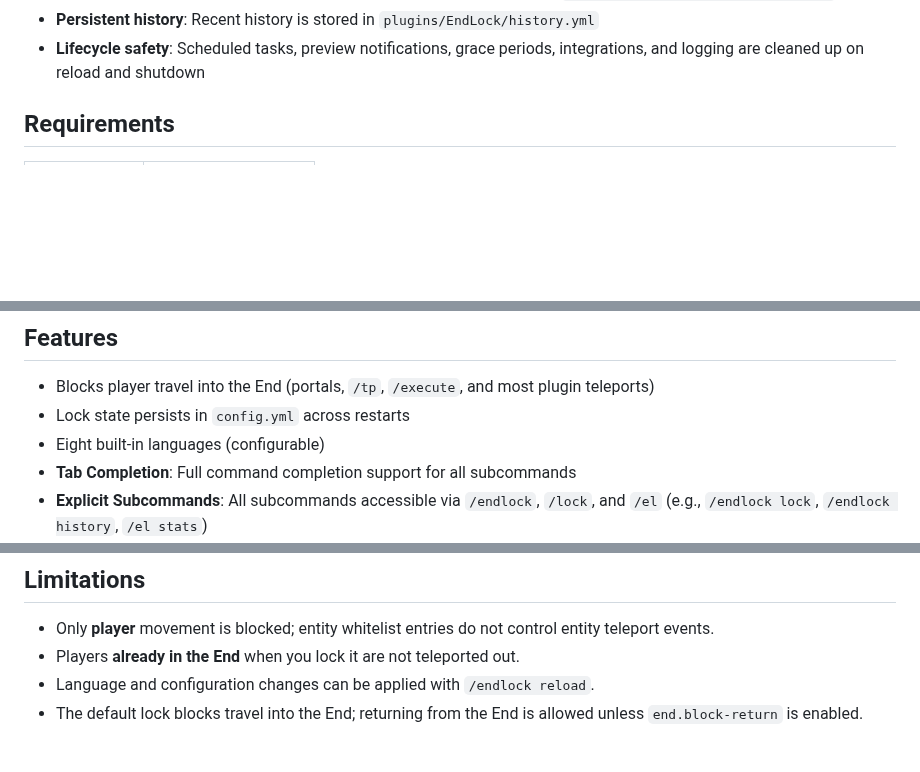
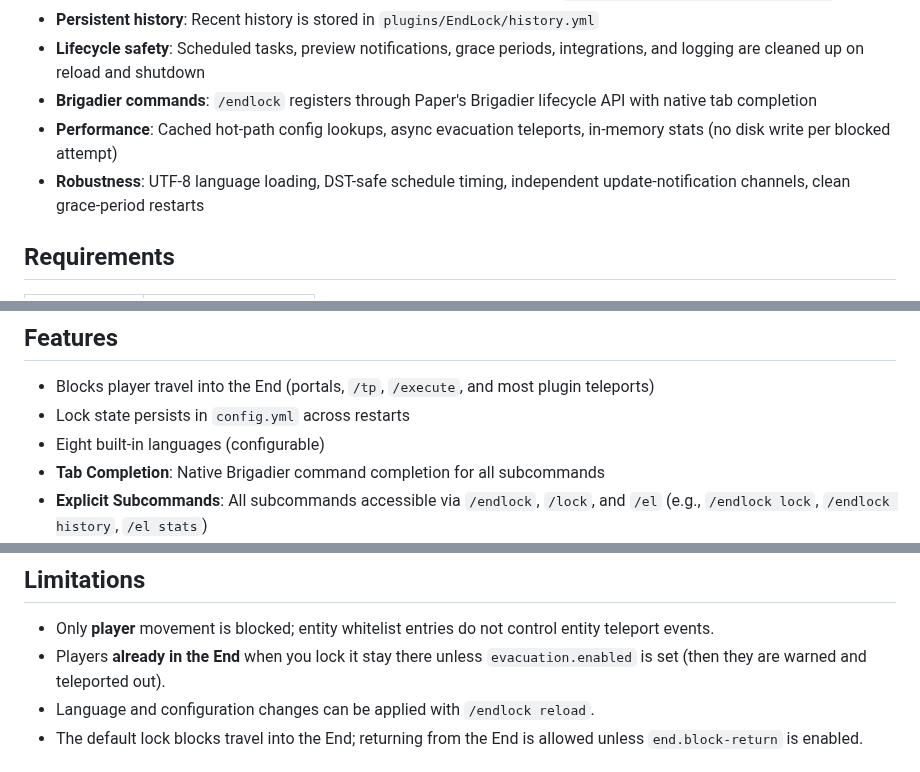
Before and after one commit to vwtfafa/lock-end, a Markdown page: README.md, 3 parts joined by grey strips. Rendered like a GitHub page; blank space fills up the shorter version.

Commit message:
docs: document Brigadier migration, fixes and performance work

```diff
--- a/README.md
+++ b/README.md
@@ -29,6 +29,9 @@
 - **Structured audit history**: Paginated history plus JSON/CSV export with `/endlock history <page> <json|csv>`
 - **Persistent history**: Recent history is stored in `plugins/EndLock/history.yml`
 - **Lifecycle safety**: Scheduled tasks, preview notifications, grace periods, integrations, and logging are cleaned up on reload and shutdown
+- **Brigadier commands**: `/endlock` registers through Paper's Brigadier lifecycle API with native tab completion
+- **Performance**: Cached hot-path config lookups, async evacuation teleports, in-memory stats (no disk write per blocked attempt)
+- **Robustness**: UTF-8 language loading, DST-safe schedule timing, independent update-notification channels, clean grace-period restarts
 
 ## Requirements
 
@@ -118,7 +121,7 @@ permissions:
 - Blocks player travel into the End (portals, `/tp`, `/execute`, and most plugin teleports)
 - Lock state persists in `config.yml` across restarts
 - Eight built-in languages (configurable)
-- **Tab Completion**: Full command completion support for all subcommands
+- **Tab Completion**: Native Brigadier command completion for all subcommands
 - **Explicit Subcommands**: All subcommands accessible via `/endlock`, `/lock`, and `/el` (e.g., `/endlock lock`, `/endlock history`, `/el stats`)
 - **Broadcast System**: Optional alerts when End is locked/unlocked (actionbar or chat)
 - **Logging & History**: Automatic log file tracking lock/unlock events and access attempts
@@ -302,7 +305,7 @@ Run a local test server (downloads Paper 26.2):
 ## Limitations
 
 - Only **player** movement is blocked; entity whitelist entries do not control entity teleport events.
-- Players **already in the End** when you lock it are not teleported out.
+- Players **already in the End** when you lock it stay there unless `evacuation.enabled` is set (then they are warned and teleported out).
 - Language and configuration changes can be applied with `/endlock reload`.
 - The default lock blocks travel into the End; returning from the End is allowed unless `end.block-return` is enabled.
 
```
Also changed, not shown: CHANGELOG.md (+32 -0 lines), MODRINTH.md (+4 -3 lines).
